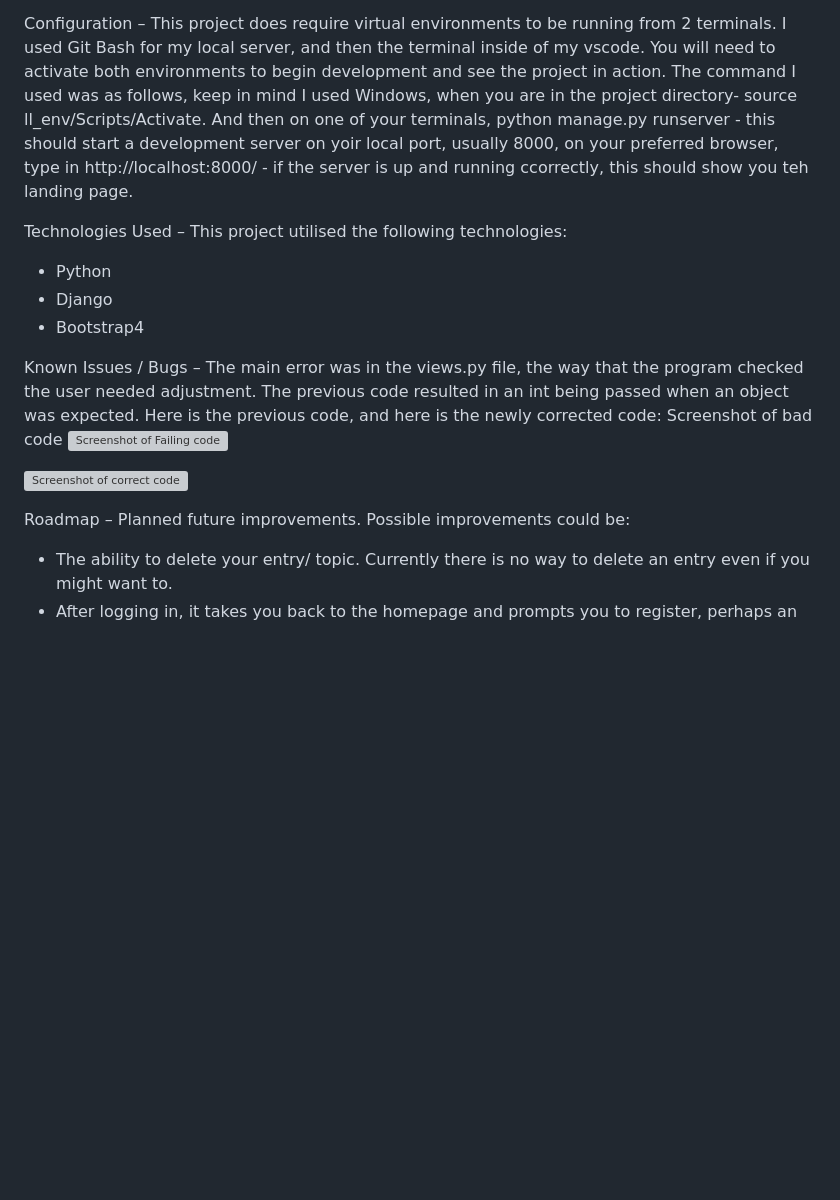
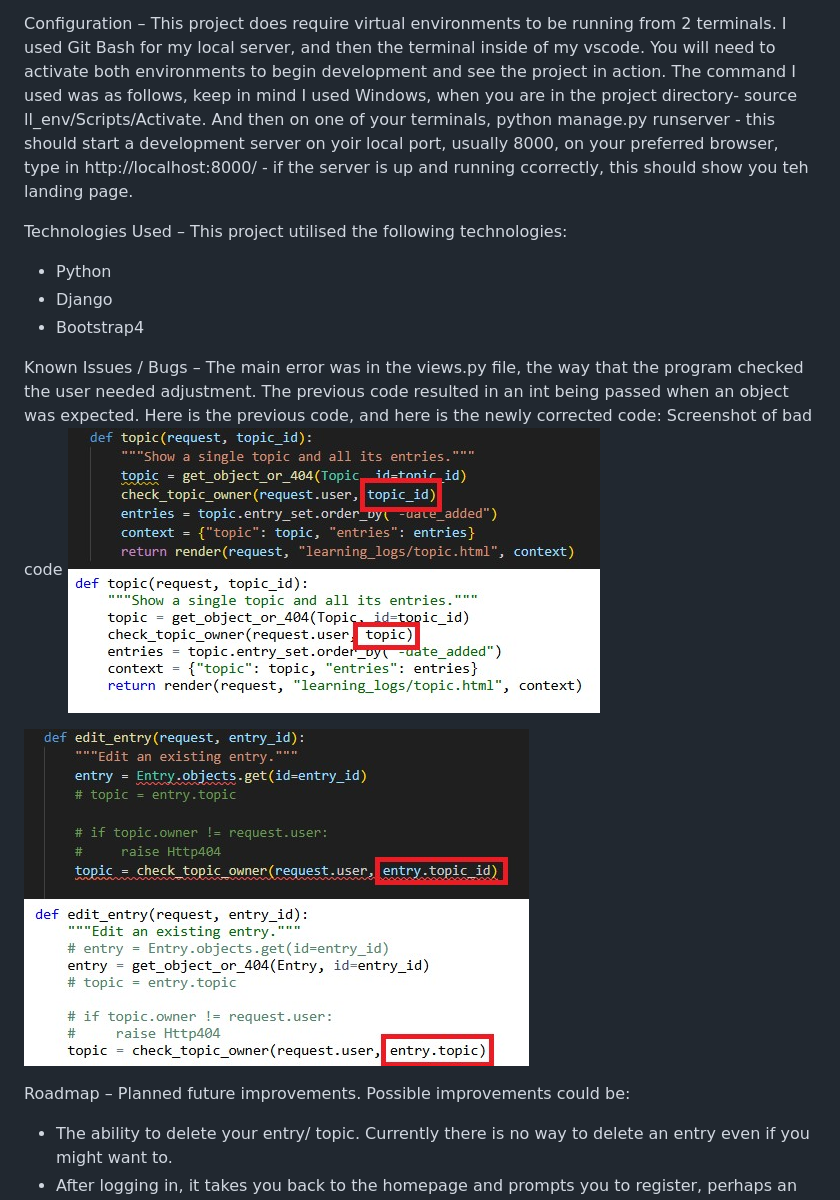
Before and after one commit to MBroadbent95/learning_log, a Markdown page: README.md, the part around the change printed below. Rendered like a GitHub page; pictures changed too: images/intcorrection.jpg (added), images/intcorrection2Edit.jpg (added); blank space fills up the shorter version; grey boxes are pictures that could not be loaded.

Commit message:
images and links in readme

```diff
--- a/README.md
+++ b/README.md
@@ -27,12 +28,11 @@ A user can currently create an unlimited number of topics and entries.
 
 Configuration –
 This project does require virtual environments to be running from 2 terminals. I used Git Bash for my local server, and then the terminal inside of my vscode. You will need to activate both environments to begin development and see the project in action.
-The command I used was as follows, keep in mind I used Windows, when you are in the project directory- source ll_env/Scripts/Activate. And then on one of your terminals, python manage.py runserver - this should start a  development server on yoir local port, usually 8000, on your preferred browser, type in http://localhost:8000/ - if the server is up and running ccorrectly, this should show you teh landing page.
-
-
+The command I used was as follows, keep in mind I used Windows, when you are in the project directory- source ll_env/Scripts/Activate. And then on one of your terminals, python manage.py runserver - this should start a development server on yoir local port, usually 8000, on your preferred browser, type in http://localhost:8000/ - if the server is up and running ccorrectly, this should show you teh landing page.
 
 Technologies Used –
 This project utilised the following technologies:
+
 - Python
 - Django
 - Bootstrap4
@@ -40,12 +40,13 @@ This project utilised the following technologies:
 Known Issues / Bugs –
 The main error was in the views.py file, the way that the program checked the user needed adjustment. The previous code resulted in an int being passed when an object was expected. Here is the previous code, and here is the newly corrected code:
 Screenshot of bad code
-![Screenshot of Failing code]()
+![Screenshot of Failing code](.//images/intcorrection.jpg)
 
-![Screenshot of correct code]()
+![Screenshot of correct code](.//images/intcorrection2Edit.jpg)
 
 Roadmap – Planned future improvements.
 Possible improvements could be:
+
 - The ability to delete your entry/ topic. Currently there is no way to delete an entry even if you might want to.
 - After logging in, it takes you back to the homepage and prompts you to register, perhaps an alternative home page or just take you directly to the topics.
 - Limit number of topics and entries, currently there is no limit.
```
Also changed, not shown: other parts of README.md (+1 -0 lines).
